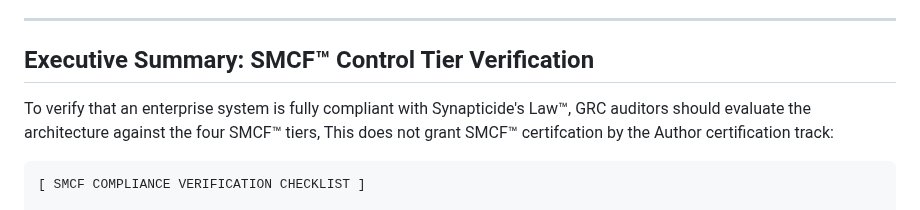
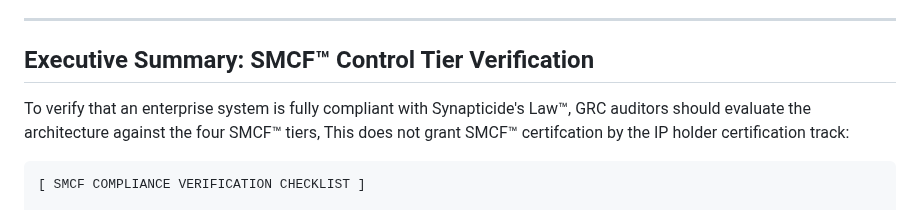
Before and after one commit to AcademicallyNerdy/Synapticides-Law, a Markdown page: docs/ENTERPRISE_INTEGRATION.md, the part around the change. GitHub-like rendering.

Commit message:
Update certification track reference in documentation
Corrected wording regarding SMCF™ certification track.

```diff
--- a/docs/ENTERPRISE_INTEGRATION.md
+++ b/docs/ENTERPRISE_INTEGRATION.md
@@ -176,7 +176,7 @@ When procuring SaaS platforms or external vendor integrations utilizing autonomo
 Executive Summary: SMCF™ Control Tier Verification
 -------------------------------------------------
 
-To verify that an enterprise system is fully compliant with Synapticide's Law™, GRC auditors should evaluate the architecture against the four SMCF™ tiers, This does not grant SMCF™ certifcation by the Author certification track:
+To verify that an enterprise system is fully compliant with Synapticide's Law™, GRC auditors should evaluate the architecture against the four SMCF™ tiers, This does not grant SMCF™ certifcation by the IP holder certification track:
 
     [ SMCF COMPLIANCE VERIFICATION CHECKLIST ]
 
```
